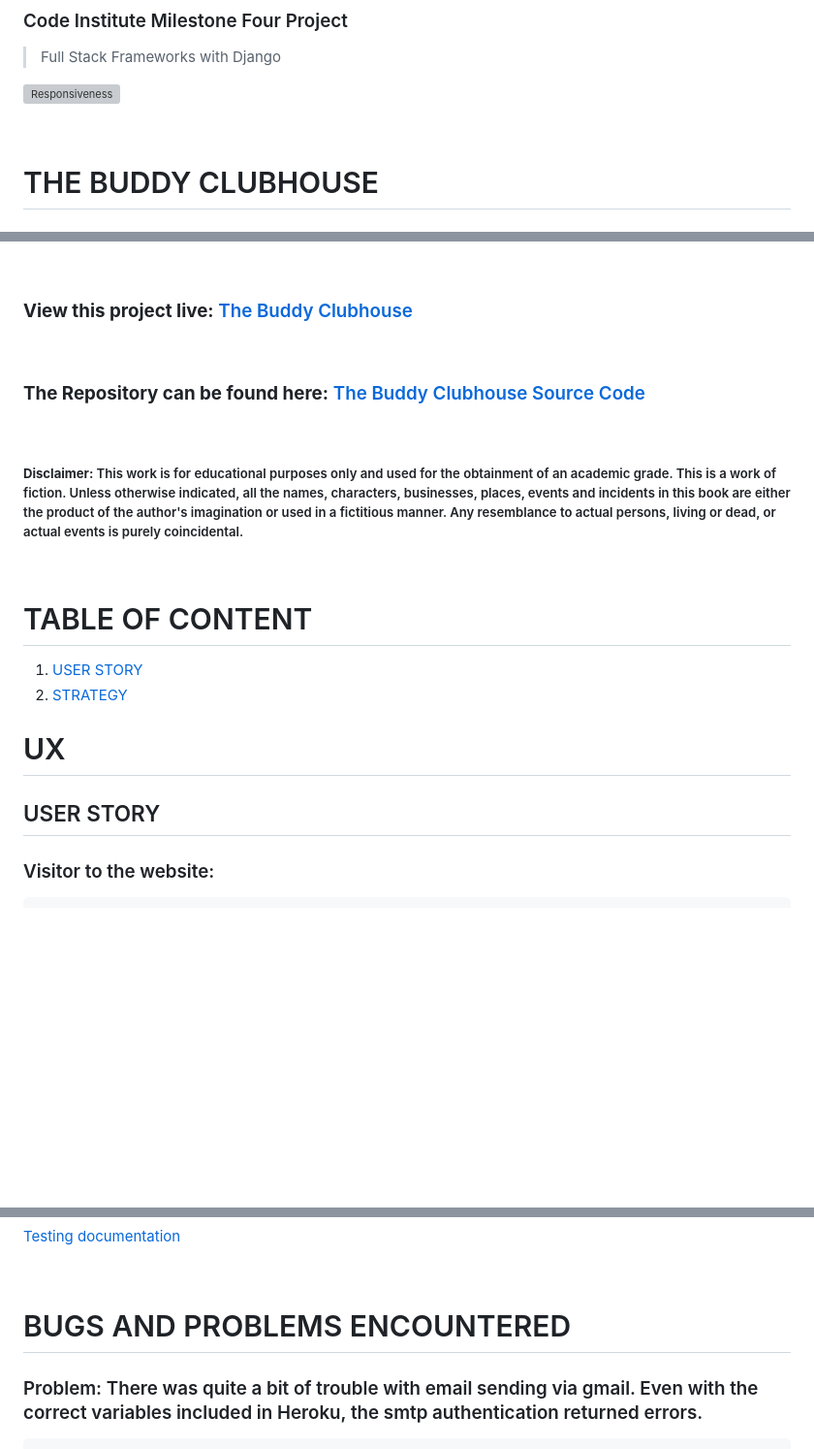
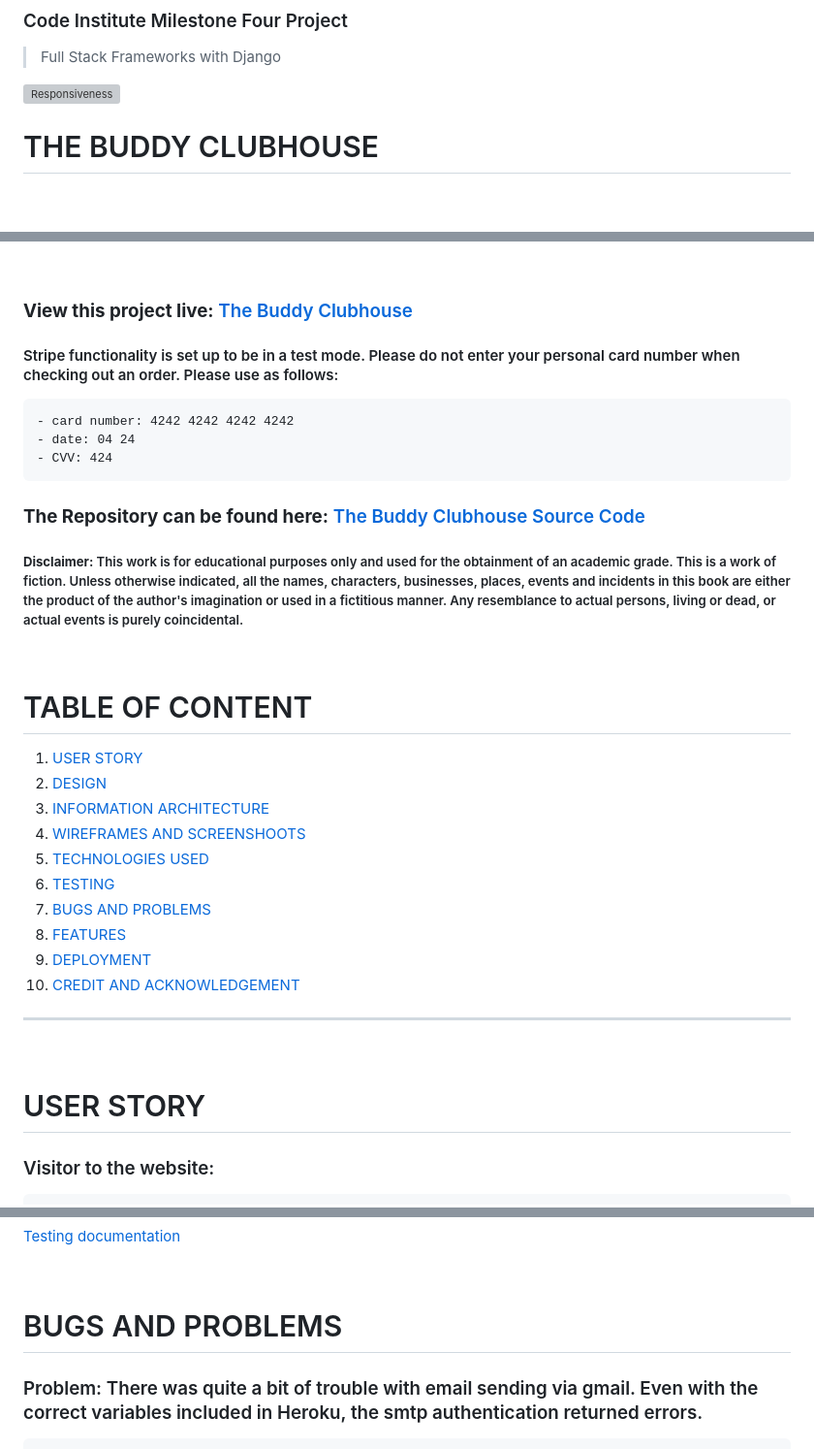
Before and after one commit to finnsterfran/BuddyClubhouse-MS4, a Markdown page: README.md, 3 parts joined by grey strips. Shown at 97% size. GitHub-like rendering; blank space fills up the shorter version; grey boxes are pictures that could not be loaded.

```diff
--- a/README.md
+++ b/README.md
@@ -3,7 +3,6 @@
 
 ![Responsiveness](README_images/responsive.png)
 
-<p>&nbsp;</p>
 
 # THE BUDDY CLUBHOUSE
 ## Purpose
@@ -28,21 +26,31 @@
 <p>&nbsp;</p>
 
 ### **View this project live:** [The Buddy Clubhouse](https://the-buddy-clubhouse-ms4.herokuapp.com/)
-<p>&nbsp;</p>
+#### Stripe functionality is set up to be in a test mode. Please do not enter your personal card number when checking out an order. Please use as follows:
+    - card number: 4242 4242 4242 4242
+    - date: 04 24
+    - CVV: 424
 
 ### **The Repository can be found here:** [The Buddy Clubhouse Source Code](https://github.com/finnsterfran/BuddyClubhouse-MS4)
-<p>&nbsp;</p>
 
 ##### **Disclaimer:** This work is for educational purposes only and used for the obtainment of an academic grade. This is a work of fiction. Unless otherwise indicated, all the names, characters, businesses, places, events and incidents in this book are either the product of the author's imagination or used in a fictitious manner. Any resemblance to actual persons, living or dead, or actual events is purely coincidental.
 <p>&nbsp;</p>
 
 # TABLE OF CONTENT
 1. [USER STORY](#user_story)
-2. [STRATEGY](#strategy)
+2. [DESIGN](#design)
+3. [INFORMATION ARCHITECTURE](#information_architecture)
+4. [WIREFRAMES AND SCREENSHOOTS](!WIREFRAMES.md)
+5. [TECHNOLOGIES USED](#technologies_used)
+6. [TESTING](TESTING.md)
+7. [BUGS AND PROBLEMS](#bugs_and_problems)
+8. [FEATURES](#features)
+9. [DEPLOYMENT](#deployment)
+10. [CREDIT AND ACKNOWLEDGEMENT](#credit_and_acknowledgement)
+<hr>
+<p>&nbsp;</p>
 
-
-# UX
-## USER STORY
+# USER STORY
 ### Visitor to the website:
     * I want to have a rough idea what this website is about from just glancing at information on the landing page.
     * I want easy navigation through the website.
@@ -141,7 +164,7 @@
 [Testing documentation](TESTING.md)
 <p>&nbsp;</p>
 
-# BUGS AND PROBLEMS ENCOUNTERED
+# BUGS AND PROBLEMS
 ### Problem: There was quite a bit of trouble with email sending via gmail. Even with the correct variables included in Heroku, the smtp authentication returned errors.
     * Troubleshooting:
         * on 11 December 2021, worked with Jo from tutor help to fix the problem. Made one-time pass again, re-entered all variable details. Doubled checked, tutor double checked.
```
Also changed, not shown: other parts of README.md (+51 -28 lines), README_images/color_palette_one.png (added), README_images/color_palette_two.png (added), 4 other files.
